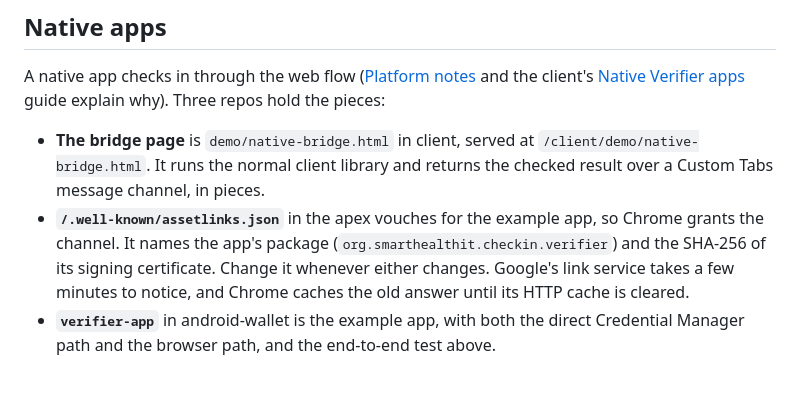
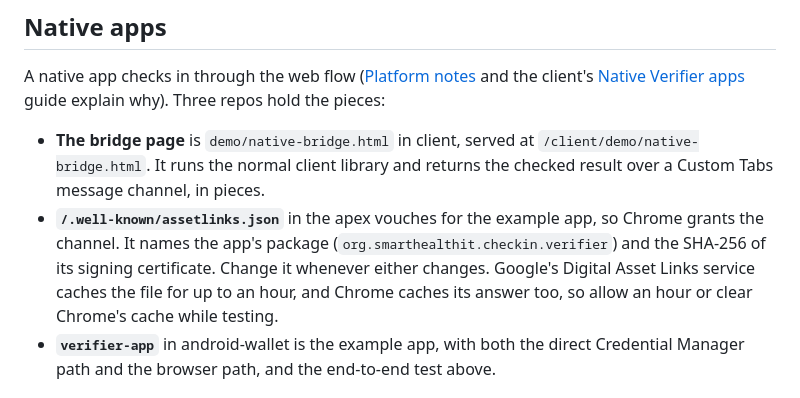
Before and after one commit to smart-health-checkin/smart-health-checkin.github.io, a Markdown page: MAINTAINING.md, the part around the change. Rendered like a GitHub page.

Commit message:
MAINTAINING: assetlinks caching matches the Native Verifier apps guide (up to an hour)
Co-Authored-By: Claude Opus 5.5 <noreply@anthropic.com>
Claude-Session: https://claude.ai/code/session_01JoaybTAMdCKPNzWK1khZsw

```diff
--- a/MAINTAINING.md
+++ b/MAINTAINING.md
@@ -548,9 +548,9 @@ A native app checks in through the web flow ([Platform notes](https://smart-heal
 - **`/.well-known/assetlinks.json`** in the apex vouches for the example app,
   so Chrome grants the channel. It names the app's package
   (`org.smarthealthit.checkin.verifier`) and the SHA-256 of its signing
-  certificate. Change it whenever either changes. Google's link service takes
-  a few minutes to notice, and Chrome caches the old answer until its HTTP
-  cache is cleared.
+  certificate. Change it whenever either changes. Google's Digital Asset Links
+  service caches the file for up to an hour, and Chrome caches its answer
+  too, so allow an hour or clear Chrome's cache while testing.
 - **`verifier-app`** in android-wallet is the example app, with both the
   direct Credential Manager path and the browser path, and the end-to-end test
   above.
```
